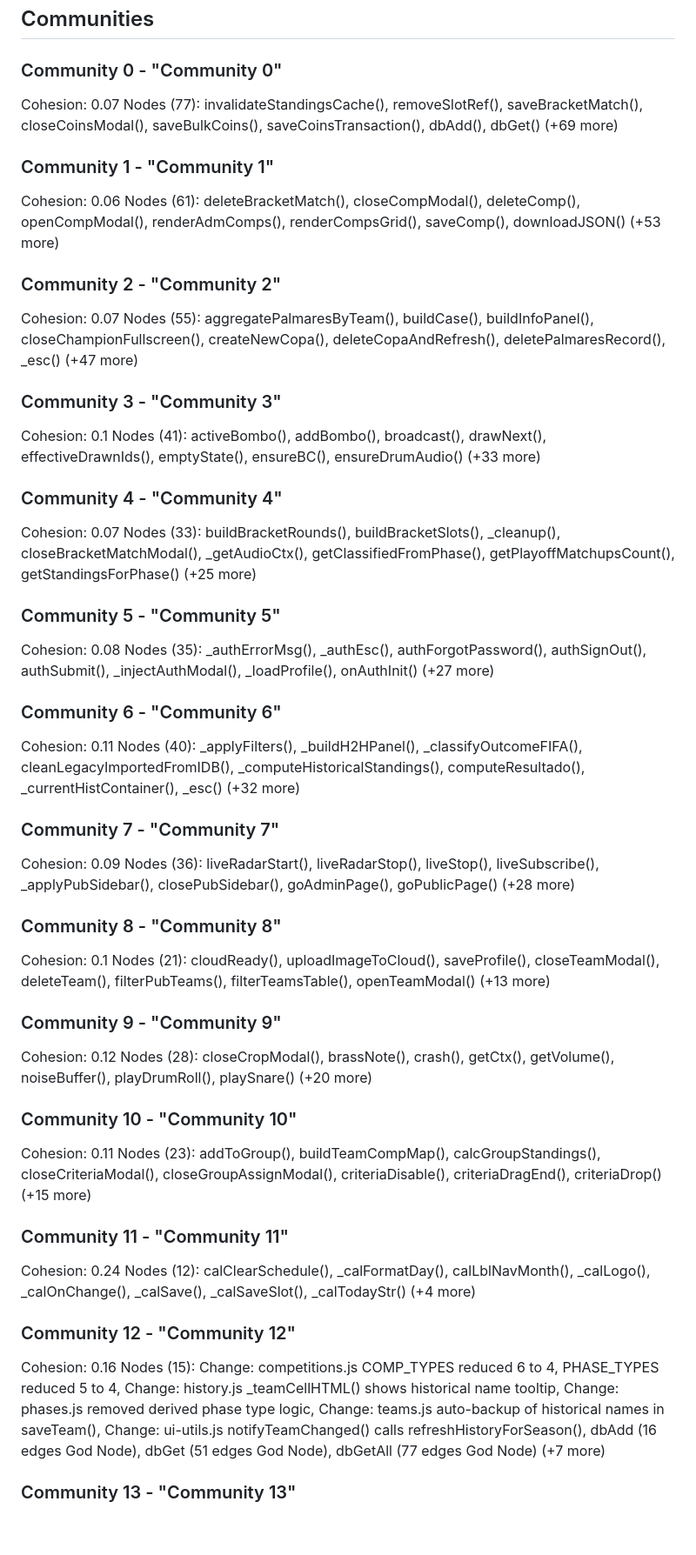
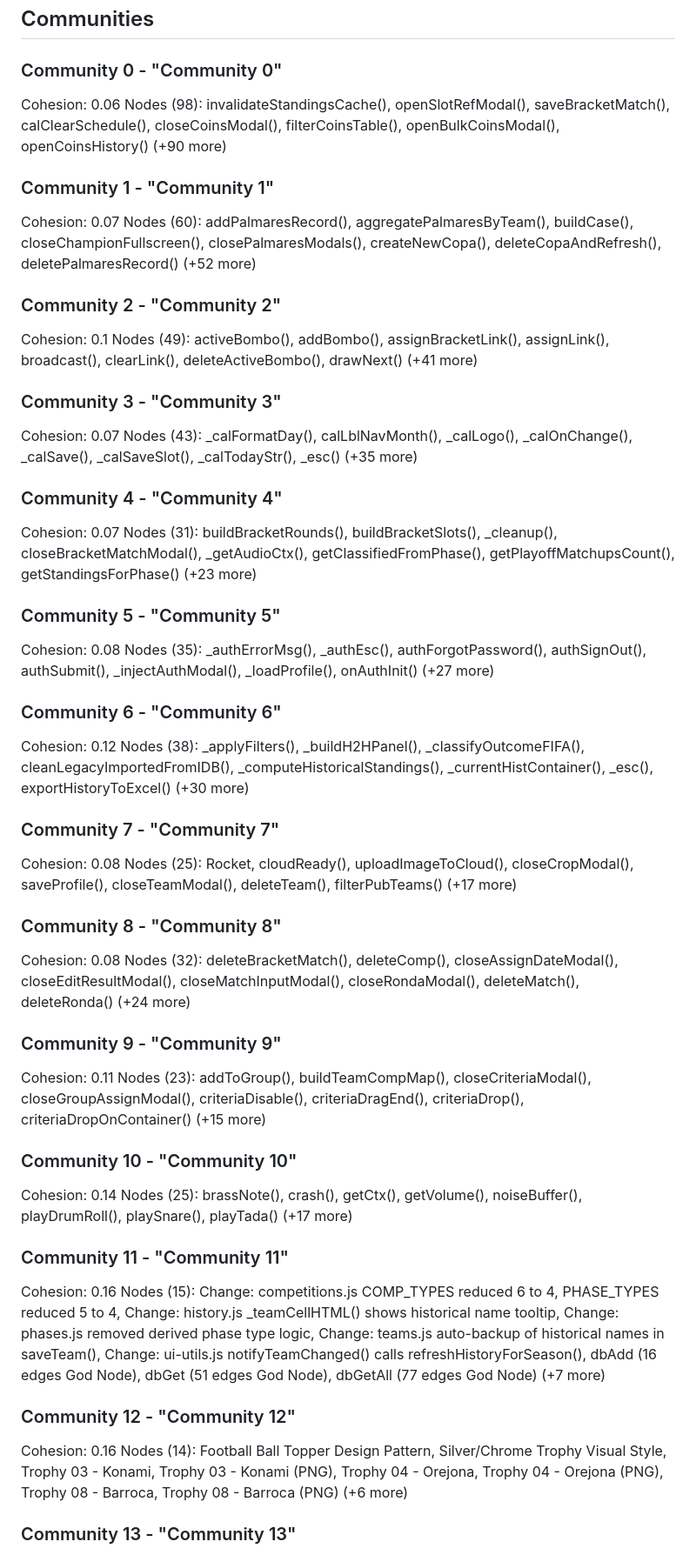
Before and after one commit to theperfectory-blip/tsc-web, a Markdown page: tsc-src/graphify-out/GRAPH_REPORT.md, the part around one of its changes. Shown at 87% size. Rendered like a GitHub page; blank space fills up the shorter version.

```diff
--- a/tsc-src/graphify-out/GRAPH_REPORT.md
+++ b/tsc-src/graphify-out/GRAPH_REPORT.md
@@ -91,55 +90,55 @@
 ## Communities
 
 ### Community 0 - "Community 0"
-Cohesion: 0.07
-Nodes (77): invalidateStandingsCache(), removeSlotRef(), saveBracketMatch(), closeCoinsModal(), saveBulkCoins(), saveCoinsTransaction(), dbAdd(), dbGet() (+69 more)
+Cohesion: 0.06
+Nodes (98): invalidateStandingsCache(), openSlotRefModal(), saveBracketMatch(), calClearSchedule(), closeCoinsModal(), filterCoinsTable(), openBulkCoinsModal(), openCoinsHistory() (+90 more)
 
 ### Community 1 - "Community 1"
-Cohesion: 0.06
-Nodes (61): deleteBracketMatch(), closeCompModal(), deleteComp(), openCompModal(), renderAdmComps(), renderCompsGrid(), saveComp(), downloadJSON() (+53 more)
+Cohesion: 0.07
+Nodes (60): addPalmaresRecord(), aggregatePalmaresByTeam(), buildCase(), closeChampionFullscreen(), closePalmaresModals(), createNewCopa(), deleteCopaAndRefresh(), deletePalmaresRecord() (+52 more)
 
 ### Community 2 - "Community 2"
-Cohesion: 0.07
-Nodes (55): aggregatePalmaresByTeam(), buildCase(), buildInfoPanel(), closeChampionFullscreen(), createNewCopa(), deleteCopaAndRefresh(), deletePalmaresRecord(), _esc() (+47 more)
+Cohesion: 0.1
+Nodes (49): activeBombo(), addBombo(), assignBracketLink(), assignLink(), broadcast(), clearLink(), deleteActiveBombo(), drawNext() (+41 more)
 
 ### Community 3 - "Community 3"
-Cohesion: 0.1
-Nodes (41): activeBombo(), addBombo(), broadcast(), drawNext(), effectiveDrawnIds(), emptyState(), ensureBC(), ensureDrumAudio() (+33 more)
+Cohesion: 0.07
+Nodes (43): _calFormatDay(), calLblNavMonth(), _calLogo(), _calOnChange(), _calSave(), _calSaveSlot(), _calTodayStr(), _esc() (+35 more)
 
 ### Community 4 - "Community 4"
 Cohesion: 0.07
-Nodes (33): buildBracketRounds(), buildBracketSlots(), _cleanup(), closeBracketMatchModal(), _getAudioCtx(), getClassifiedFromPhase(), getPlayoffMatchupsCount(), getStandingsForPhase() (+25 more)
+Nodes (31): buildBracketRounds(), buildBracketSlots(), _cleanup(), closeBracketMatchModal(), _getAudioCtx(), getClassifiedFromPhase(), getPlayoffMatchupsCount(), getStandingsForPhase() (+23 more)
 
 ### Community 5 - "Community 5"
 Cohesion: 0.08
 Nodes (35): _authErrorMsg(), _authEsc(), authForgotPassword(), authSignOut(), authSubmit(), _injectAuthModal(), _loadProfile(), onAuthInit() (+27 more)
 
 ### Community 6 - "Community 6"
-Cohesion: 0.11
-Nodes (40): _applyFilters(), _buildH2HPanel(), _classifyOutcomeFIFA(), cleanLegacyImportedFromIDB(), _computeHistoricalStandings(), computeResultado(), _currentHistContainer(), _esc() (+32 more)
+Cohesion: 0.12
+Nodes (38): _applyFilters(), _buildH2HPanel(), _classifyOutcomeFIFA(), cleanLegacyImportedFromIDB(), _computeHistoricalStandings(), _currentHistContainer(), _esc(), exportHistoryToExcel() (+30 more)
 
 ### Community 7 - "Community 7"
-Cohesion: 0.09
-Nodes (36): liveRadarStart(), liveRadarStop(), liveStop(), liveSubscribe(), _applyPubSidebar(), closePubSidebar(), goAdminPage(), goPublicPage() (+28 more)
+Cohesion: 0.08
+Nodes (25): Rocket, cloudReady(), uploadImageToCloud(), closeCropModal(), saveProfile(), closeTeamModal(), deleteTeam(), filterPubTeams() (+17 more)
 
 ### Community 8 - "Community 8"
-Cohesion: 0.1
-Nodes (21): cloudReady(), uploadImageToCloud(), saveProfile(), closeTeamModal(), deleteTeam(), filterPubTeams(), filterTeamsTable(), openTeamModal() (+13 more)
+Cohesion: 0.08
+Nodes (32): deleteBracketMatch(), deleteComp(), closeAssignDateModal(), closeEditResultModal(), closeMatchInputModal(), closeRondaModal(), deleteMatch(), deleteRonda() (+24 more)
 
 ### Community 9 - "Community 9"
-Cohesion: 0.12
-Nodes (28): closeCropModal(), brassNote(), crash(), getCtx(), getVolume(), noiseBuffer(), playDrumRoll(), playSnare() (+20 more)
+Cohesion: 0.11
+Nodes (23): addToGroup(), buildTeamCompMap(), closeCriteriaModal(), closeGroupAssignModal(), criteriaDisable(), criteriaDragEnd(), criteriaDrop(), criteriaDropOnContainer() (+15 more)
 
 ### Community 10 - "Community 10"
-Cohesion: 0.11
-Nodes (23): addToGroup(), buildTeamCompMap(), calcGroupStandings(), closeCriteriaModal(), closeGroupAssignModal(), criteriaDisable(), criteriaDragEnd(), criteriaDrop() (+15 more)
+Cohesion: 0.14
+Nodes (25): brassNote(), crash(), getCtx(), getVolume(), noiseBuffer(), playDrumRoll(), playSnare(), playTada() (+17 more)
 
 ### Community 11 - "Community 11"
-Cohesion: 0.24
-Nodes (12): calClearSchedule(), _calFormatDay(), calLblNavMonth(), _calLogo(), _calOnChange(), _calSave(), _calSaveSlot(), _calTodayStr() (+4 more)
+Cohesion: 0.16
+Nodes (15): Change: competitions.js COMP_TYPES reduced 6 to 4, PHASE_TYPES reduced 5 to 4, Change: history.js _teamCellHTML() shows historical name tooltip, Change: phases.js removed derived phase type logic, Change: teams.js auto-backup of historical names in saveTeam(), Change: ui-utils.js notifyTeamChanged() calls refreshHistoryForSeason(), dbAdd (16 edges God Node), dbGet (51 edges God Node), dbGetAll (77 edges God Node) (+7 more)
 
 ### Community 12 - "Community 12"
 Cohesion: 0.16
-Nodes (15): Change: competitions.js COMP_TYPES reduced 6 to 4, PHASE_TYPES reduced 5 to 4, Change: history.js _teamCellHTML() shows historical name tooltip, Change: phases.js removed derived phase type logic, Change: teams.js auto-backup of historical names in saveTeam(), Change: ui-utils.js notifyTeamChanged() calls refreshHistoryForSeason(), dbAdd (16 edges God Node), dbGet (51 edges God Node), dbGetAll (77 edges God Node) (+7 more)
+Nodes (14): Football Ball Topper Design Pattern, Silver/Chrome Trophy Visual Style, Trophy 03 - Konami, Trophy 03 - Konami (PNG), Trophy 04 - Orejona, Trophy 04 - Orejona (PNG), Trophy 08 - Barroca, Trophy 08 - Barroca (PNG) (+6 more)
 
 ### Community 13 - "Community 13"
```
Also changed, not shown: other parts of tsc-src/graphify-out/GRAPH_REPORT.md (+53 -58 lines).
